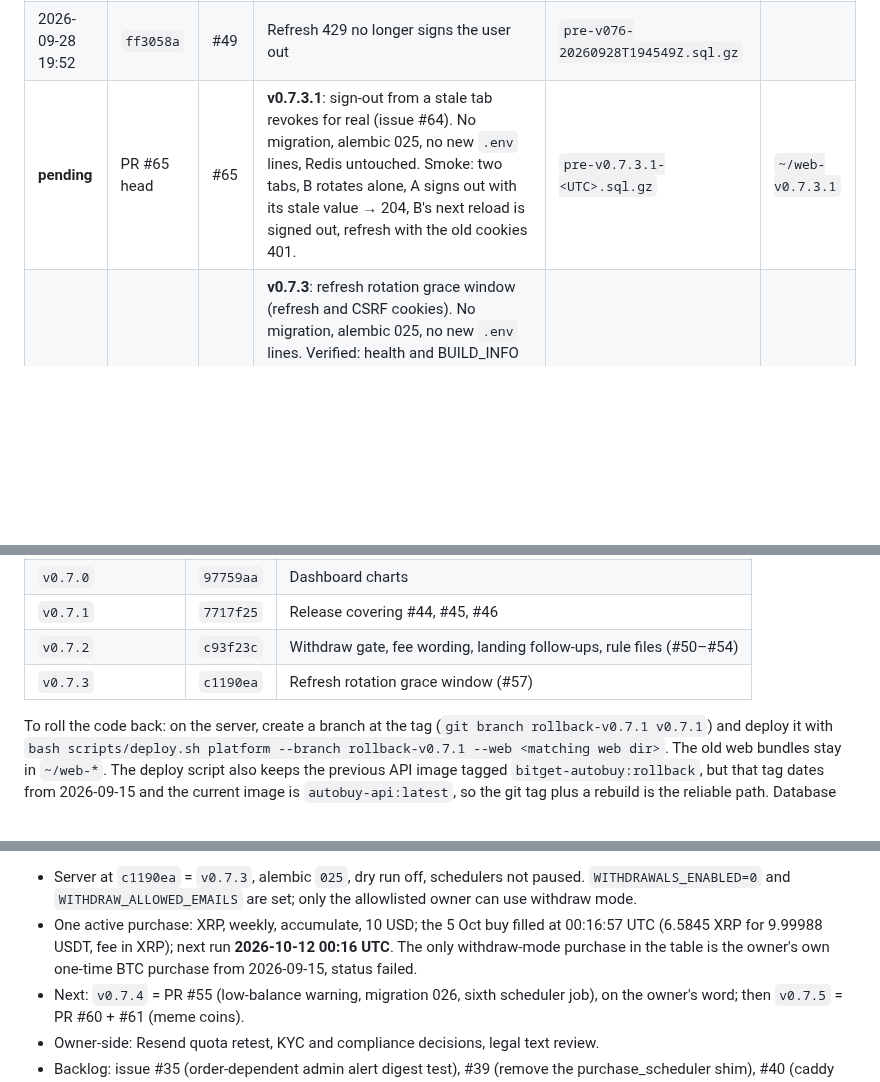
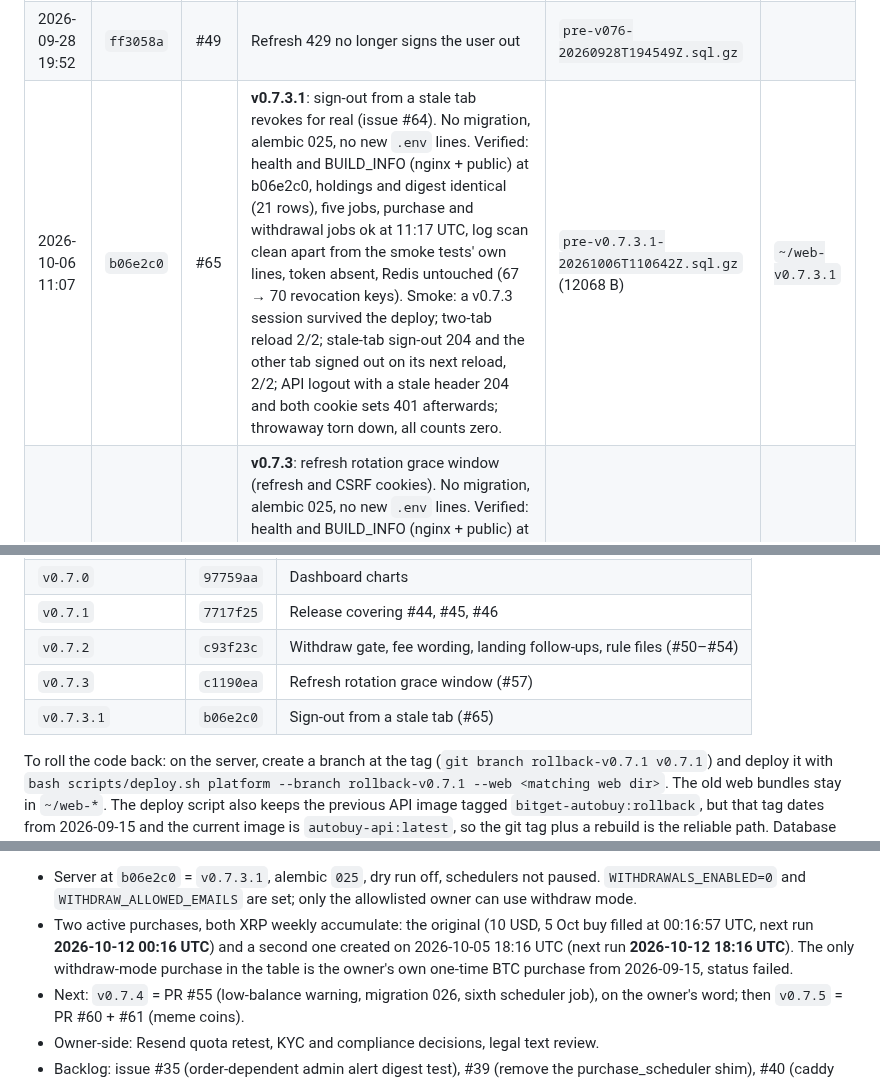
Before and after one commit to erwingarcia1/Minas-AI-Asset-Buy---Bitget---Private, a Markdown page: docs/deploy-log.md, 3 parts joined by grey strips. Drawn GitHub-style; blank space fills up the shorter version.

Commit message:
deploy-log: v0.7.3.1 deployed 2026-10-06; current state
Co-Authored-By: Claude Fable 5.1 <noreply@anthropic.com>
Claude-Session: https://claude.ai/code/session_0167r8kR3Zz8iwkL9wfJtHqo

```diff
--- a/docs/deploy-log.md
+++ b/docs/deploy-log.md
@@ -67,7 +67,7 @@ running ok, unless a note says otherwise.
 | 2026-09-28 03:04 | `902533f` | #47 | Telegram alerts | `pre-v074-20260928T030314Z.sql.gz` | |
 | 2026-09-28 18:50 | `52ab2ab` | #48 | Landing page, invite-code signup gate, public meta | `pre-v075-20260928T184841Z.sql.gz` | |
 | 2026-09-28 19:52 | `ff3058a` | #49 | Refresh 429 no longer signs the user out | `pre-v076-20260928T194549Z.sql.gz` | |
-| **pending** | PR #65 head | #65 | **v0.7.3.1**: sign-out from a stale tab revokes for real (issue #64). No migration, alembic 025, no new `.env` lines, Redis untouched. Smoke: two tabs, B rotates alone, A signs out with its stale value → 204, B's next reload is signed out, refresh with the old cookies 401. | `pre-v0.7.3.1-<UTC>.sql.gz` | `~/web-v0.7.3.1` |
+| 2026-10-06 11:07 | `b06e2c0` | #65 | **v0.7.3.1**: sign-out from a stale tab revokes for real (issue #64). No migration, alembic 025, no new `.env` lines. Verified: health and BUILD_INFO (nginx + public) at b06e2c0, holdings and digest identical (21 rows), five jobs, purchase and withdrawal jobs ok at 11:17 UTC, log scan clean apart from the smoke tests' own lines, token absent, Redis untouched (67 → 70 revocation keys). Smoke: a v0.7.3 session survived the deploy; two-tab reload 2/2; stale-tab sign-out 204 and the other tab signed out on its next reload, 2/2; API logout with a stale header 204 and both cookie sets 401 afterwards; throwaway torn down, all counts zero. | `pre-v0.7.3.1-20261006T110642Z.sql.gz` (12068 B) | `~/web-v0.7.3.1` |
 | 2026-10-05 13:45 | `c1190ea` | #57 | **v0.7.3**: refresh rotation grace window (refresh and CSRF cookies). No migration, alembic 025, no new `.env` lines. Verified: health and BUILD_INFO (nginx + public) at c1190ea, holdings and digest identical, five jobs, purchase and withdrawal jobs ok at 13:56 UTC, log scan clean apart from the smoke tests' own lines, token absent; Redis untouched (54 → 57 revocation keys, container not restarted); smoke: a session signed in on v0.7.2 survived the deploy, two-tab reload 2/2 rounds, logout refuses the previous and the current cookie set with 401; throwaway torn down, all counts zero. | `pre-v0.7.3-20261005T134458Z.sql.gz` (10285 B) | `~/web-v0.7.3` |
 | 2026-10-01 18:11 | `c93f23c` | #50 #51 #52 #53 #54 | **v0.7.2**: private-beta withdraw gate (all paths), fee wording, landing follow-ups, rule files. New `.env`: `WITHDRAWALS_ENABLED=0`, `WITHDRAW_ALLOWED_EMAILS`. Verified: health and BUILD_INFO (nginx + public) at c93f23c, alembic 025, holdings and digest identical, five jobs, purchase and withdrawal jobs ok at 18:21 UTC, log scan clean, token absent; live gate check with a throwaway account (403 on create and resume, no Resume in the list, Settings beta line) torn down with all counts zero. | `pre-v0.7.2-20261001T181138Z.sql.gz` (9359 B) | `~/web-v0.7.2` |
 
@@ -89,6 +89,7 @@ before/after files next to it), public HTTPS on 2026-09-21 (dump
 | `v0.7.1` | `7717f25` | Release covering #44, #45, #46 |
 | `v0.7.2` | `c93f23c` | Withdraw gate, fee wording, landing follow-ups, rule files (#50–#54) |
 | `v0.7.3` | `c1190ea` | Refresh rotation grace window (#57) |
+| `v0.7.3.1` | `b06e2c0` | Sign-out from a stale tab (#65) |
 
 To roll the code back: on the server, create a branch at the tag
 (`git branch rollback-v0.7.1 v0.7.1`) and deploy it with
@@ -154,10 +155,10 @@ Every admin action is written to the audit table.
 
-- Server at `c1190ea` = `v0.7.3`, alembic `025`, dry run off, schedulers not
+- Server at `b06e2c0` = `v0.7.3.1`, alembic `025`, dry run off, schedulers not
   paused. `WITHDRAWALS_ENABLED=0` and `WITHDRAW_ALLOWED_EMAILS` are set; only
   the allowlisted owner can use withdraw mode.
-- One active purchase: XRP, weekly, accumulate, 10 USD; the 5 Oct buy filled
-  at 00:16:57 UTC (6.5845 XRP for 9.99988 USDT, fee in XRP); next run
-  **2026-10-12 00:16 UTC**. The only withdraw-mode purchase in the table is
+- Two active purchases, both XRP weekly accumulate: the original (10 USD, 5 Oct
+  buy filled at 00:16:57 UTC, next run **2026-10-12 00:16 UTC**) and a second
+  one created on 2026-10-05 18:16 UTC (next run **2026-10-12 18:16 UTC**). The only withdraw-mode purchase in the table is
   the owner's own one-time BTC purchase from 2026-09-15, status failed.
 - Next: `v0.7.4` = PR #55 (low-balance warning, migration 026, sixth scheduler
   job), on the owner's word; then `v0.7.5` = PR #60 + #61 (meme coins).
```
Also changed, not shown: other parts of docs/deploy-log.md (+1 -1 lines), CHANGELOG.md (+1 -1 lines).
